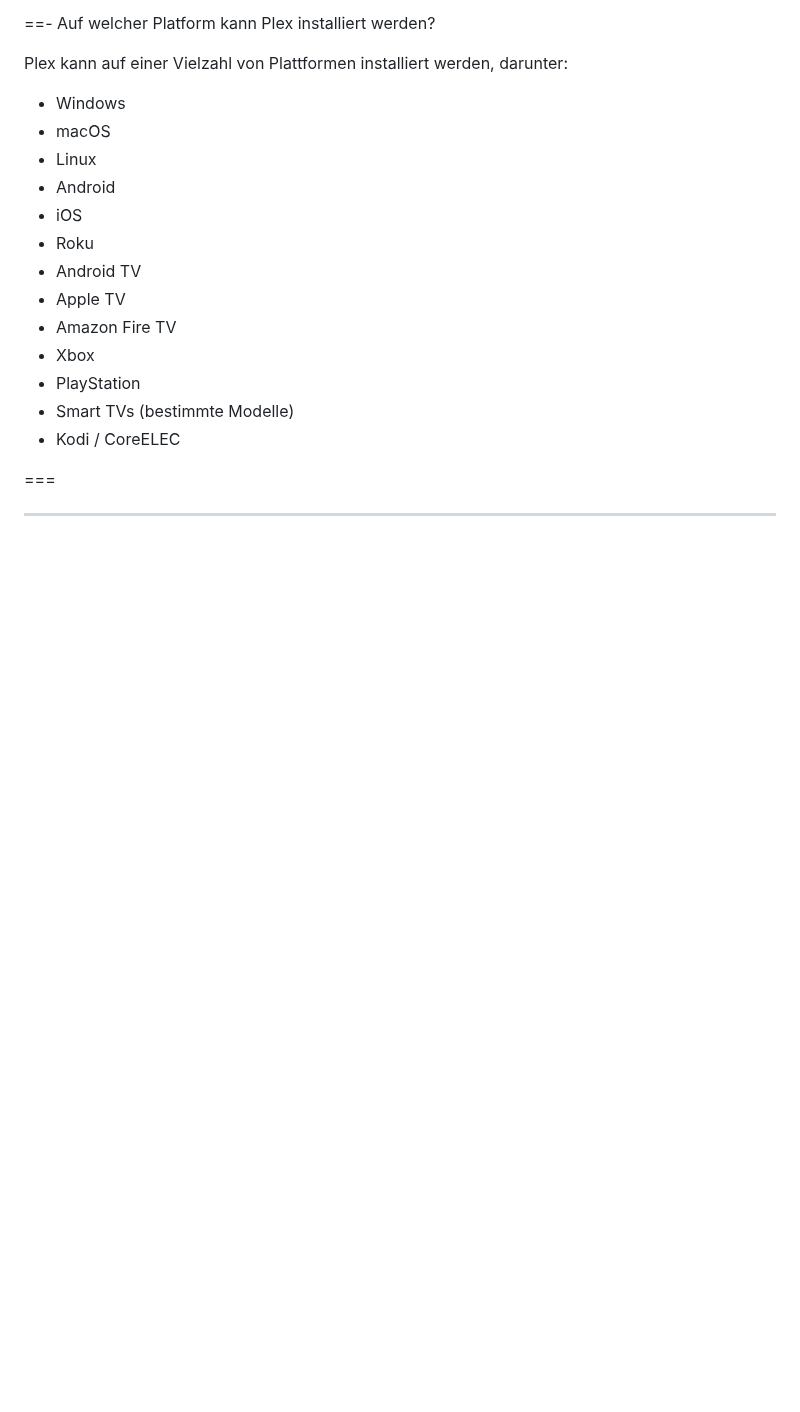
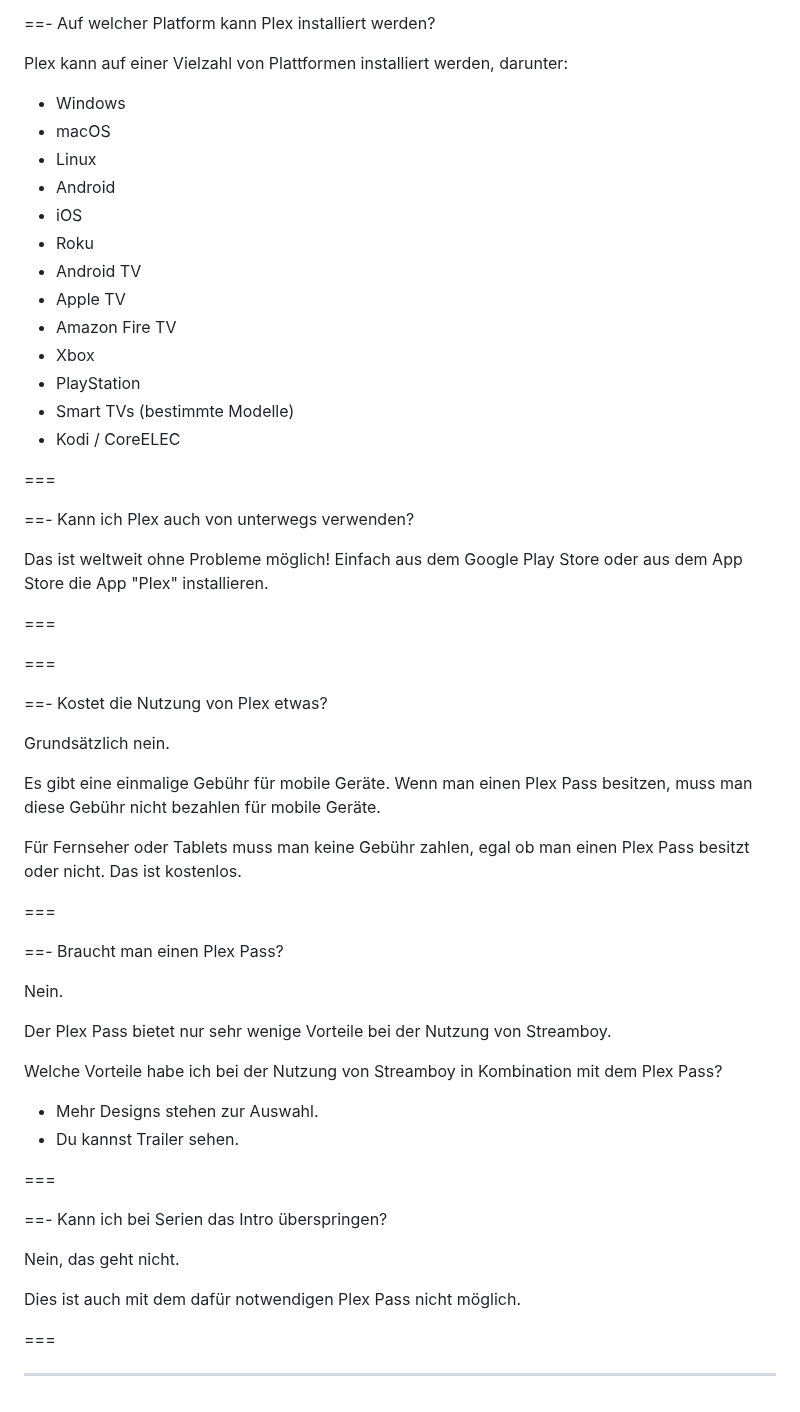
Before and after one commit to U3knOwn/sb-wiki, a Markdown page: faq/faq.md, the part around the change. Drawn GitHub-style; blank space fills up the shorter version.

```diff
--- a/faq/faq.md
+++ b/faq/faq.md
@@ -115,4 +115,45 @@ Plex kann auf einer Vielzahl von Plattformen installiert werden, darunter:
 
 ===
 
+==- Kann ich Plex auch von unterwegs verwenden?
+
+Das ist weltweit ohne Probleme möglich!
+Einfach aus dem Google Play Store oder aus dem App Store die App "Plex" installieren.
+
+===
+
+===
+
+==- Kostet die Nutzung von Plex etwas?
+
+Grundsätzlich nein.
+
+Es gibt eine einmalige Gebühr für mobile Geräte.
+Wenn man einen Plex Pass besitzen, muss man diese Gebühr nicht bezahlen für mobile Geräte.
+
+Für Fernseher oder Tablets muss man keine Gebühr zahlen, egal ob man einen Plex Pass besitzt oder nicht.
+Das ist kostenlos.
+
+===
+
+==- Braucht man einen Plex Pass?
+
+Nein.
+
+Der Plex Pass bietet nur sehr wenige Vorteile bei der Nutzung von Streamboy.
+
+Welche Vorteile habe ich bei der Nutzung von Streamboy in Kombination mit dem Plex Pass?
+- Mehr Designs stehen zur Auswahl.
+- Du kannst Trailer sehen.
+
+===
+
+==- Kann ich bei Serien das Intro überspringen?
+
+Nein, das geht nicht.
+
+Dies ist auch mit dem dafür notwendigen Plex Pass nicht möglich.
+
+===
+
 ---
```
